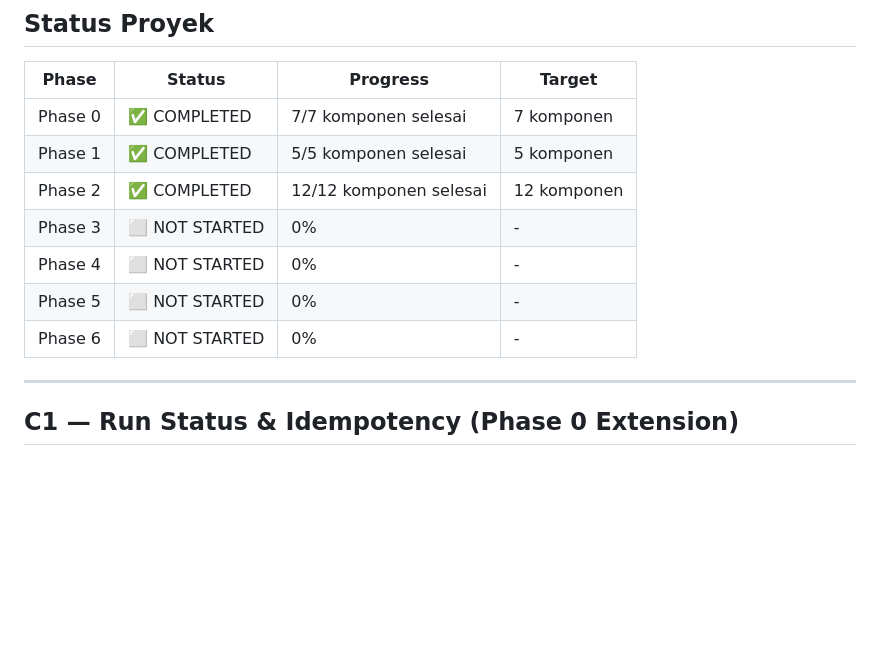
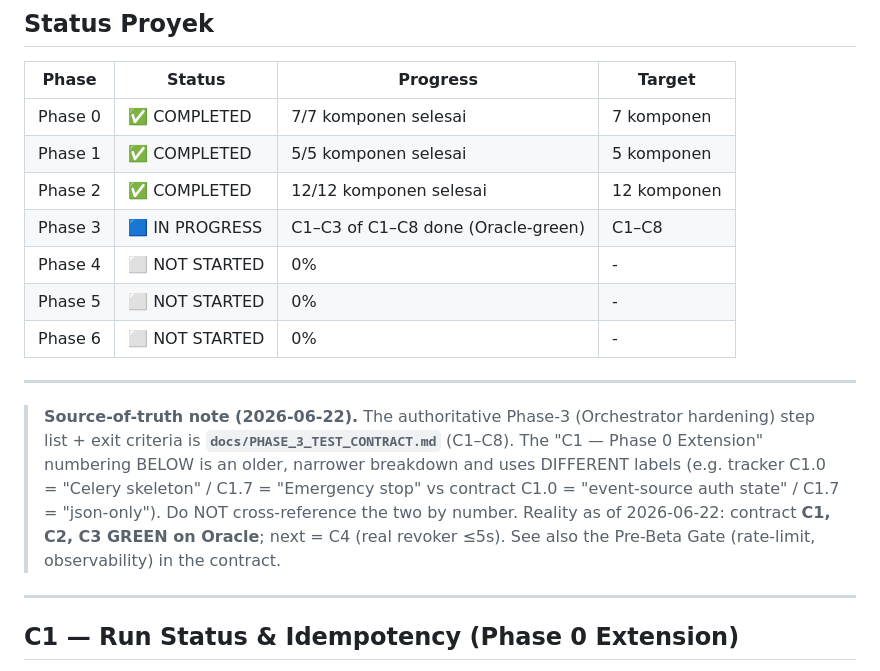
Before and after one commit to carlitotate12160-tech/agent-alpha, a Markdown page: docs/PROGRESS_TRACKER.md, the part around the change. Rendered like a GitHub page; blank space fills up the shorter version.

Commit message:
Update PROGRESS_TRACKER.md: Phase 3 IN PROGRESS (C1-C3 done)
- Update Phase 3 status to IN PROGRESS (C1-C3 of C1-C8 done)
- Add source-of-truth note: PHASE_3_TEST_CONTRACT.md is authoritative
- Clarify numbering difference between tracker and contract
- Reality: contract C1, C2, C3 GREEN on Oracle, next = C4

```diff
--- a/docs/PROGRESS_TRACKER.md
+++ b/docs/PROGRESS_TRACKER.md
@@ -11,10 +11,21 @@
 | Phase 0 | ✅ COMPLETED | 7/7 komponen selesai | 7 komponen |
 | Phase 1 | ✅ COMPLETED | 5/5 komponen selesai | 5 komponen |
 | Phase 2 | ✅ COMPLETED | 12/12 komponen selesai | 12 komponen |
-| Phase 3 | ⬜ NOT STARTED | 0% | - |
+| Phase 3 | 🟦 IN PROGRESS | C1–C3 of C1–C8 done (Oracle-green) | C1–C8 |
 | Phase 4 | ⬜ NOT STARTED | 0% | - |
 | Phase 5 | ⬜ NOT STARTED | 0% | - |
 | Phase 6 | ⬜ NOT STARTED | 0% | - |
+
+---
+
+> **Source-of-truth note (2026-06-22).** The authoritative Phase-3 (Orchestrator
+> hardening) step list + exit criteria is **`docs/PHASE_3_TEST_CONTRACT.md`** (C1–C8).
+> The "C1 — Phase 0 Extension" numbering BELOW is an older, narrower breakdown and uses
+> DIFFERENT labels (e.g. tracker C1.0 = "Celery skeleton" / C1.7 = "Emergency stop" vs
+> contract C1.0 = "event-source auth state" / C1.7 = "json-only"). Do NOT cross-reference
+> the two by number. Reality as of 2026-06-22: contract **C1, C2, C3 GREEN on Oracle**;
+> next = C4 (real revoker ≤5s). See also the Pre-Beta Gate (rate-limit, observability) in
+> the contract.
 
 ---
 
```
